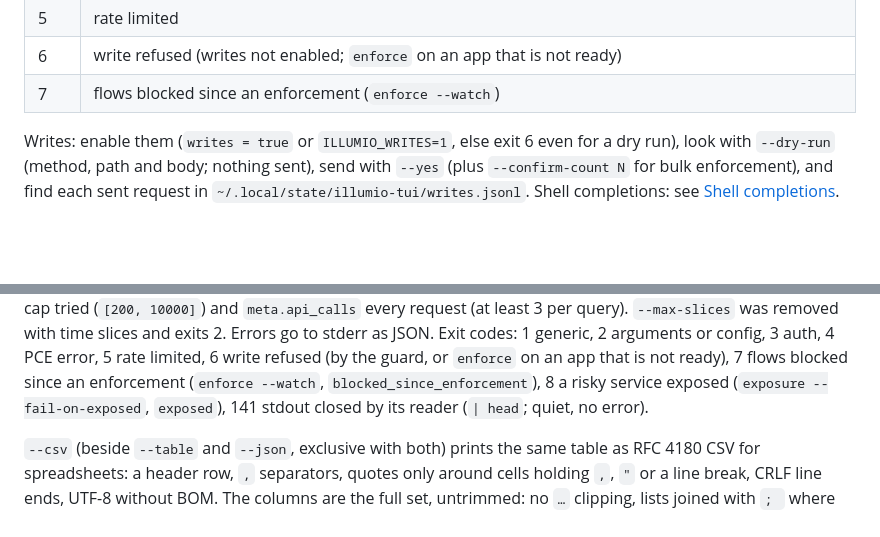
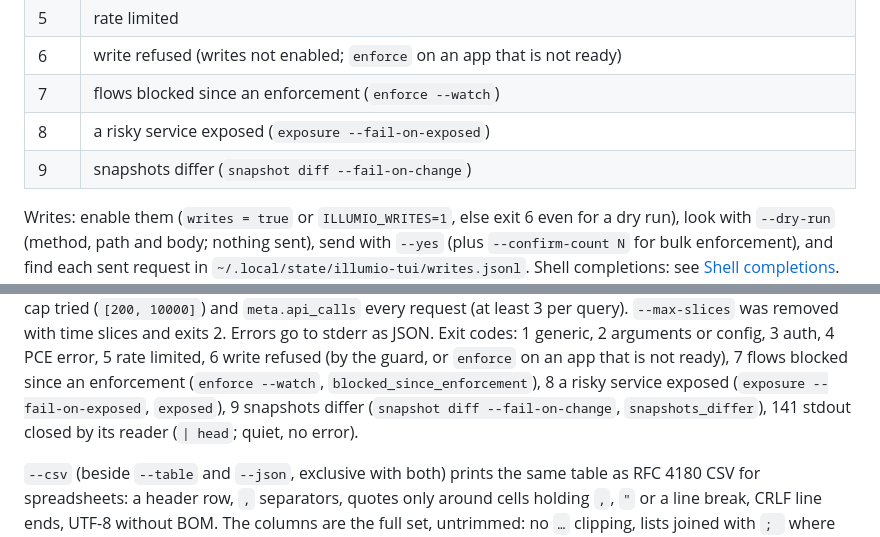
Before and after one commit to alexgoller/illumio-tui, a Markdown page: README.md, 2 parts joined by grey strips. GitHub-like rendering; blank space fills up the shorter version.

Commit message:
docs: exit codes 8 and 9 in the README tables (#82, #84)
Co-Authored-By: Claude Opus 5.5 <noreply@anthropic.com>
Claude-Session: https://claude.ai/code/session_01XYuSvdRqoZDGp9ZTwrZ2tx

```diff
--- a/README.md
+++ b/README.md
@@ -335,6 +335,8 @@ Output is a table at a terminal and JSON (`{"data": ..., "meta": ...}`) when pip
 | 5 | rate limited |
 | 6 | write refused (writes not enabled; `enforce` on an app that is not ready) |
 | 7 | flows blocked since an enforcement (`enforce --watch`) |
+| 8 | a risky service exposed (`exposure --fail-on-exposed`) |
+| 9 | snapshots differ (`snapshot diff --fail-on-change`) |
 
 Writes: enable them (`writes = true` or `ILLUMIO_WRITES=1`, else exit 6 even for a dry run),
 look with `--dry-run` (method, path and body; nothing sent), send with `--yes` (plus
@@ -1068,7 +1070,7 @@ Errors go to stderr as JSON. Exit codes: 1 generic, 2 arguments or
 config, 3 auth, 4 PCE error, 5 rate limited, 6 write refused (by the guard, or `enforce` on an
 app that is not ready), 7 flows blocked since an enforcement (`enforce --watch`,
 `blocked_since_enforcement`), 8 a risky service exposed (`exposure --fail-on-exposed`,
-`exposed`), 141 stdout closed by its reader (`| head`; quiet, no error).
+`exposed`), 9 snapshots differ (`snapshot diff --fail-on-change`, `snapshots_differ`), 141 stdout closed by its reader (`| head`; quiet, no error).
 
 `--csv` (beside `--table` and `--json`, exclusive with both) prints the same table as RFC 4180
 CSV for spreadsheets: a header row, `,` separators, quotes only around cells holding `,`, `"`
```
